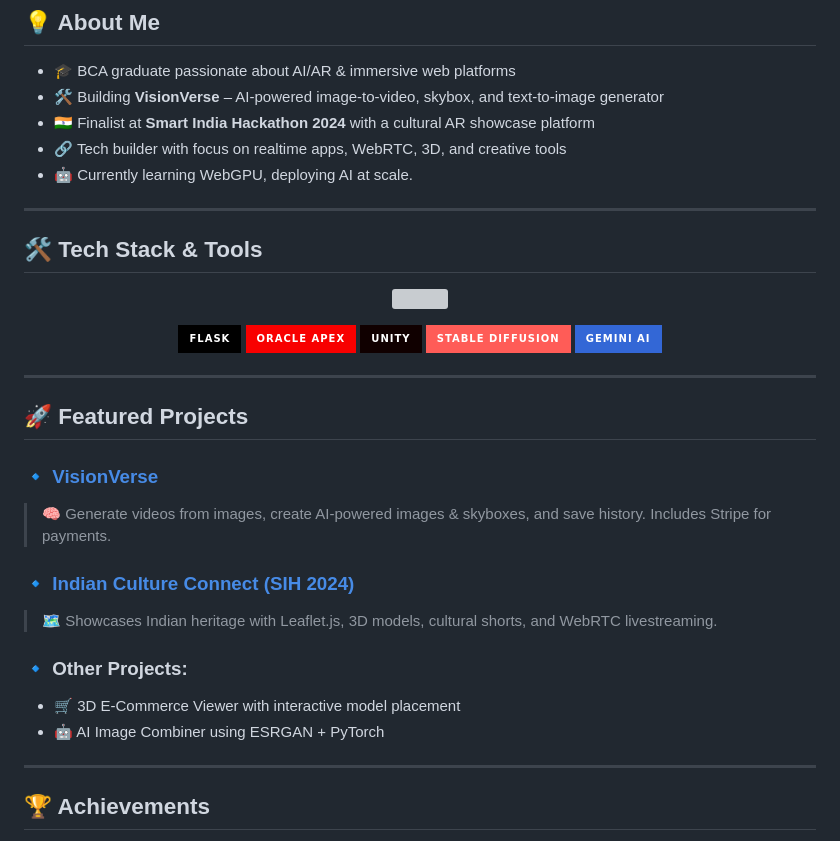
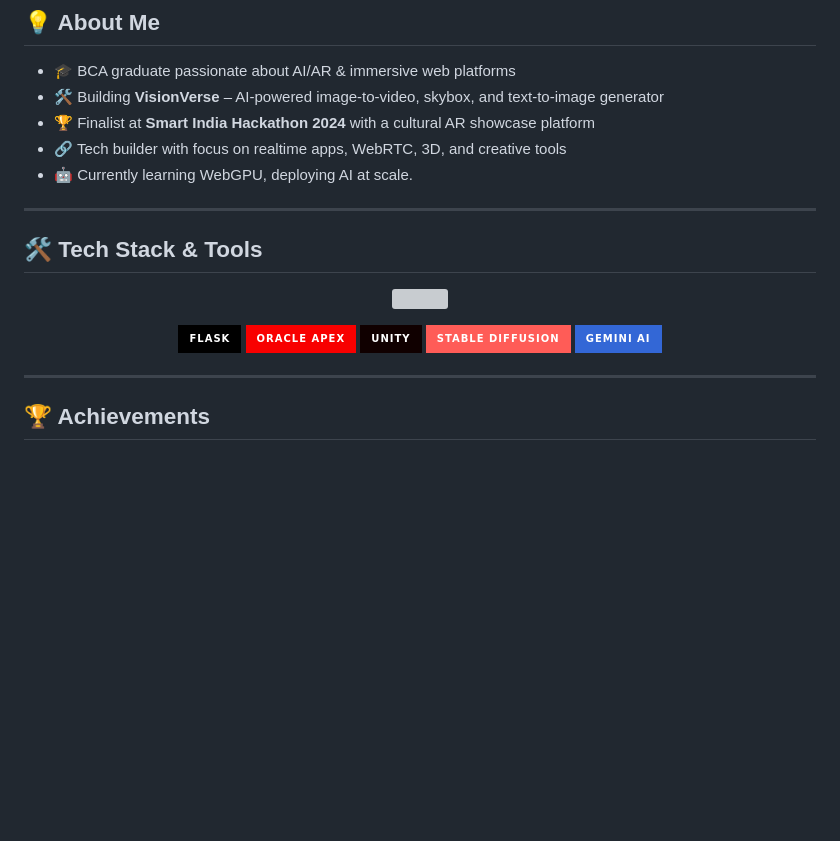
Before and after one commit to kishorprajapati1212/kishorprajapati1212, a Markdown page: README.md, the part around the change. Drawn GitHub-style; badges without logos; blank space fills up the shorter version; grey boxes are pictures that could not be loaded.

```diff
--- a/README.md
+++ b/README.md
@@ -16,7 +16,7 @@
 
 - 🎓 BCA graduate passionate about AI/AR & immersive web platforms
 - 🛠 Building **VisionVerse** – AI-powered image-to-video, skybox, and text-to-image generator
-- 🇮🇳 Finalist at **Smart India Hackathon 2024** with a cultural AR showcase platform
+- 🏆 Finalist at **Smart India Hackathon 2024** with a cultural AR showcase platform
 - 🔗 Tech builder with focus on realtime apps, WebRTC, 3D, and creative tools
 - 🤖 Currently learning WebGPU, deploying AI at scale.
 
@@ -37,20 +37,6 @@
   <img src="https://img.shields.io/badge/Stable%20Diffusion-ff5c57?style=for-the-badge&logo=python&logoColor=white" />
   <img src="https://img.shields.io/badge/Gemini%20AI-3367d6?style=for-the-badge&logo=google&logoColor=white" />
 </p>
-
----
-
-## 🚀 Featured Projects
-
-### 🔹 [VisionVerse](https://github.com/kishorprajapati1212/AI_Generation)
-> 🧠 Generate videos from images, create AI-powered images & skyboxes, and save history. Includes Stripe for payments.
-
-### 🔹 [Indian Culture Connect (SIH 2024)](https://github.com/kishorprajapati1212/IndianHeritage)
-> 🗺️ Showcases Indian heritage with Leaflet.js, 3D models, cultural shorts, and WebRTC livestreaming.
-
-### 🔹 Other Projects:
-- 🛒 3D E-Commerce Viewer with interactive model placement
-- 🤖 AI Image Combiner using ESRGAN + PyTorch
 
 ---
 
```
